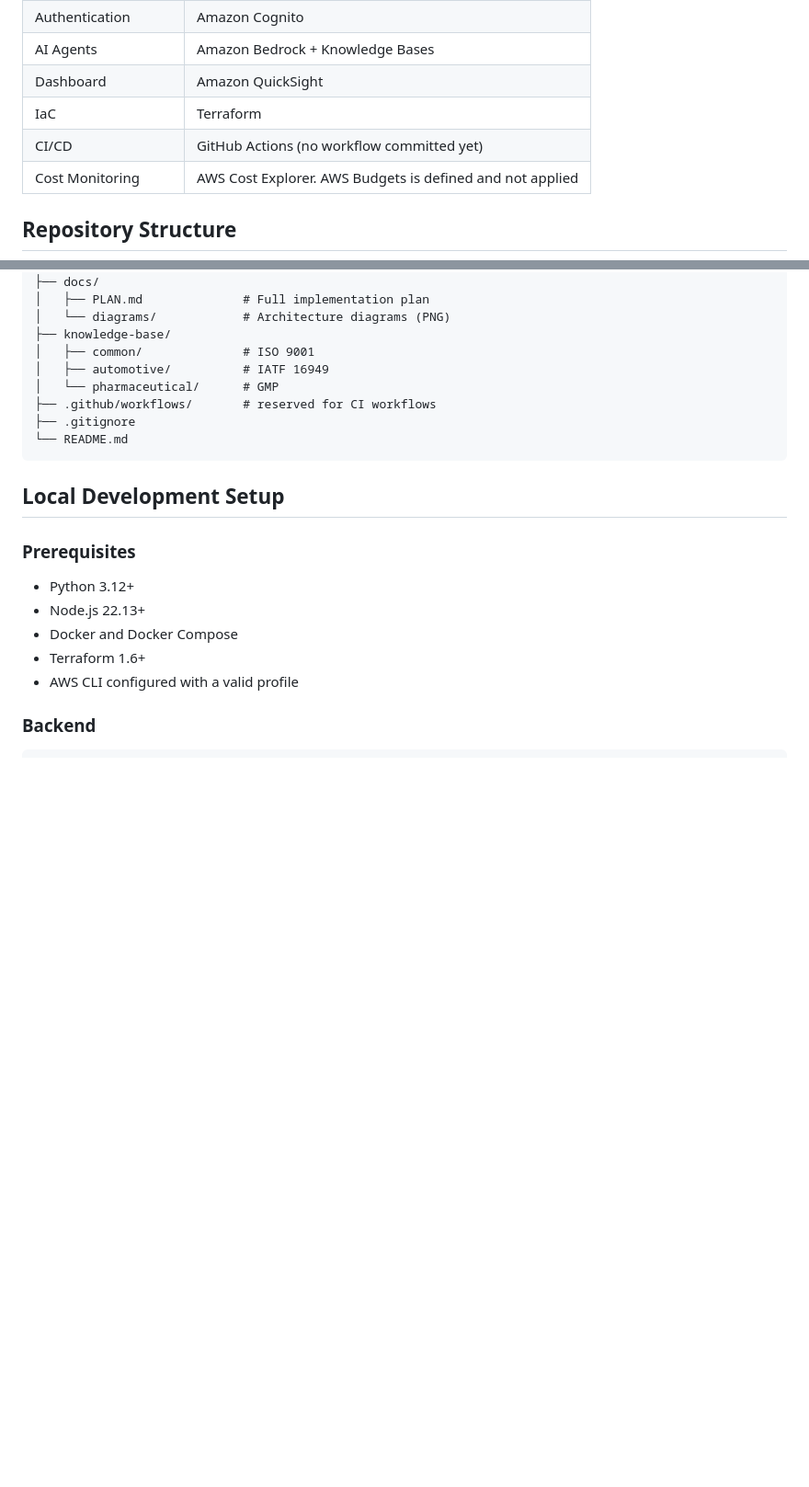
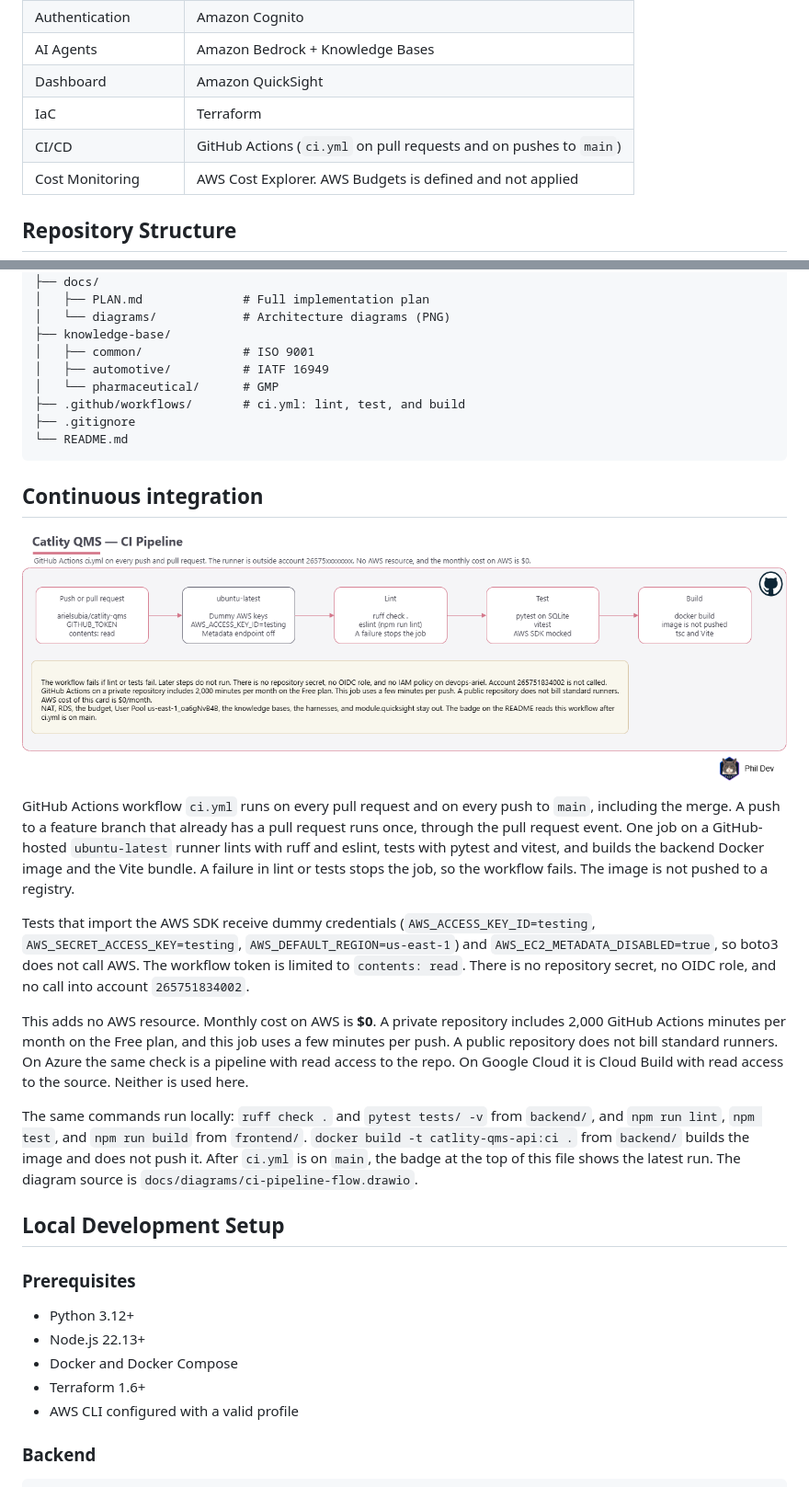
Before and after one commit to arielsubia/catlity-qms, a Markdown page: README.md, 2 parts joined by grey strips. Shown at 92% size. Rendered like a GitHub page; pictures changed too: docs/diagrams/ci-pipeline-flow.png (added); blank space fills up the shorter version.

Commit message:
ci: add the lint, test, and build workflow (#39)
* ci: add the lint, test, and build workflow

* ci: run checks on pull requests and on main

````diff
--- a/README.md
+++ b/README.md
@@ -35,7 +37,7 @@ The platform is composed of:
 | AI Agents | Amazon Bedrock + Knowledge Bases |
 | Dashboard | Amazon QuickSight |
 | IaC | Terraform |
-| CI/CD | GitHub Actions (no workflow committed yet) |
+| CI/CD | GitHub Actions (`ci.yml` on pull requests and on pushes to `main`) |
 | Cost Monitoring | AWS Cost Explorer. AWS Budgets is defined and not applied |
 
 ## Repository Structure
@@ -65,10 +67,22 @@ catlity-qms/
 │   ├── common/              # ISO 9001
 │   ├── automotive/          # IATF 16949
 │   └── pharmaceutical/      # GMP
-├── .github/workflows/       # reserved for CI workflows
+├── .github/workflows/       # ci.yml: lint, test, and build
 ├── .gitignore
 └── README.md
 ```
+
+## Continuous integration
+
+![CI pipeline](docs/diagrams/ci-pipeline-flow.png)
+
+GitHub Actions workflow `ci.yml` runs on every pull request and on every push to `main`, including the merge. A push to a feature branch that already has a pull request runs once, through the pull request event. One job on a GitHub-hosted `ubuntu-latest` runner lints with ruff and eslint, tests with pytest and vitest, and builds the backend Docker image and the Vite bundle. A failure in lint or tests stops the job, so the workflow fails. The image is not pushed to a registry.
+
+Tests that import the AWS SDK receive dummy credentials (`AWS_ACCESS_KEY_ID=testing`, `AWS_SECRET_ACCESS_KEY=testing`, `AWS_DEFAULT_REGION=us-east-1`) and `AWS_EC2_METADATA_DISABLED=true`, so boto3 does not call AWS. The workflow token is limited to `contents: read`. There is no repository secret, no OIDC role, and no call into account `265751834002`.
+
+This adds no AWS resource. Monthly cost on AWS is **$0**. A private repository includes 2,000 GitHub Actions minutes per month on the Free plan, and this job uses a few minutes per push. A public repository does not bill standard runners. On Azure the same check is a pipeline with read access to the repo. On Google Cloud it is Cloud Build with read access to the source. Neither is used here.
+
+The same commands run locally: `ruff check .` and `pytest tests/ -v` from `backend/`, and `npm run lint`, `npm test`, and `npm run build` from `frontend/`. `docker build -t catlity-qms-api:ci .` from `backend/` builds the image and does not push it. After `ci.yml` is on `main`, the badge at the top of this file shows the latest run. The diagram source is `docs/diagrams/ci-pipeline-flow.drawio`.
 
 ## Local Development Setup
 
````
Also changed, not shown: other parts of README.md (+2 -0 lines), 2 other files.
